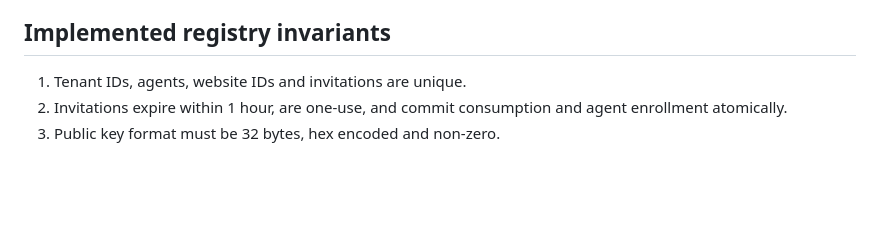
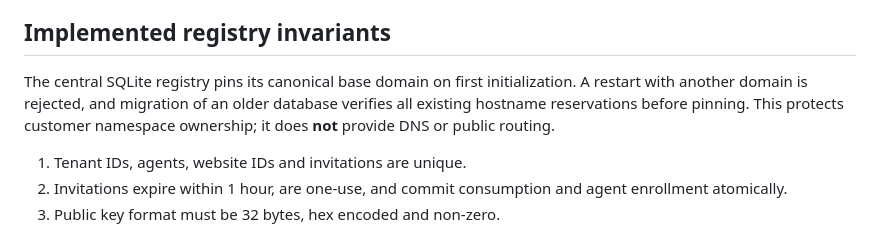
Before and after one commit to MKhattab7050/Hostify-Desktop, a Markdown page: docs/HOSTIFY_NETWORK.md, the part around the change. Drawn GitHub-style; blank space fills up the shorter version.

Commit message:
docs(network): describe domain identity pinning and legacy migration

```diff
--- a/docs/HOSTIFY_NETWORK.md
+++ b/docs/HOSTIFY_NETWORK.md
@@ -40,6 +40,8 @@ The real `niga.online` zone and customer-owned sites are out of scope for develo
 - Provide abuse controls, rate limiting, incident response, domain revocation and traceable ownership.
 
 ## Implemented registry invariants
+
+The central SQLite registry pins its canonical base domain on first initialization. A restart with another domain is rejected, and migration of an older database verifies all existing hostname reservations before pinning. This protects customer namespace ownership; it does **not** provide DNS or public routing.
 
 1. Tenant IDs, agents, website IDs and invitations are unique.
 2. Invitations expire within 1 hour, are one-use, and commit consumption and agent enrollment atomically.
```
